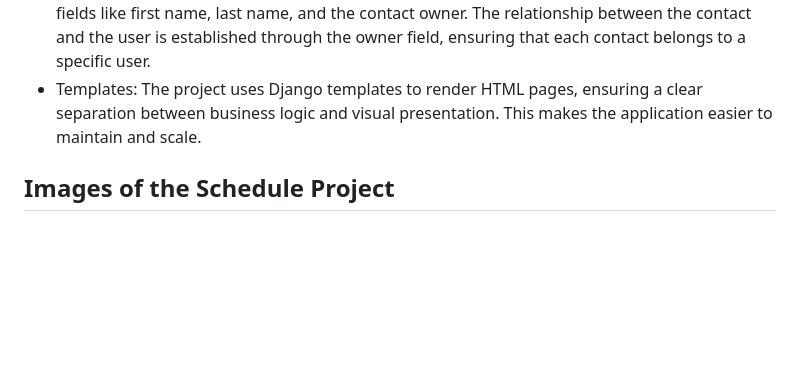
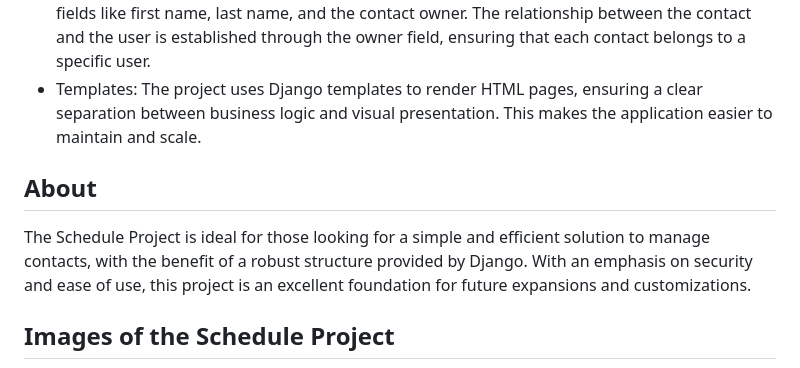
Before and after one commit to ecopque/schedule_project, a Markdown page: README.md, the part around the change. Drawn GitHub-style; blank space fills up the shorter version.

Commit message:
Under construction.

```diff
--- a/README.md
+++ b/README.md
@@ -23,6 +23,10 @@ The Schedule Project is a web application developed with Django that allows user
 - Forms: The project uses custom forms, such as cls_registerform and cls_contactform, to capture and validate user data. These forms are essential for ensuring that information is collected correctly and securely.
 - Models: The cls_contact model represents the structure of contacts in the database, including fields like first name, last name, and the contact owner. The relationship between the contact and the user is established through the owner field, ensuring that each contact belongs to a specific user.
 - Templates: The project uses Django templates to render HTML pages, ensuring a clear separation between business logic and visual presentation. This makes the application easier to maintain and scale.
+
+## About
+
+The Schedule Project is ideal for those looking for a simple and efficient solution to manage contacts, with the benefit of a robust structure provided by Django. With an emphasis on security and ease of use, this project is an excellent foundation for future expansions and customizations.
 
 ## Images of the Schedule Project
 ![readme](https://github.com/ecopque/schedule_project/blob/main/prints/Screenshot%20from%202024-08-19%2010-23-48.png)
```
